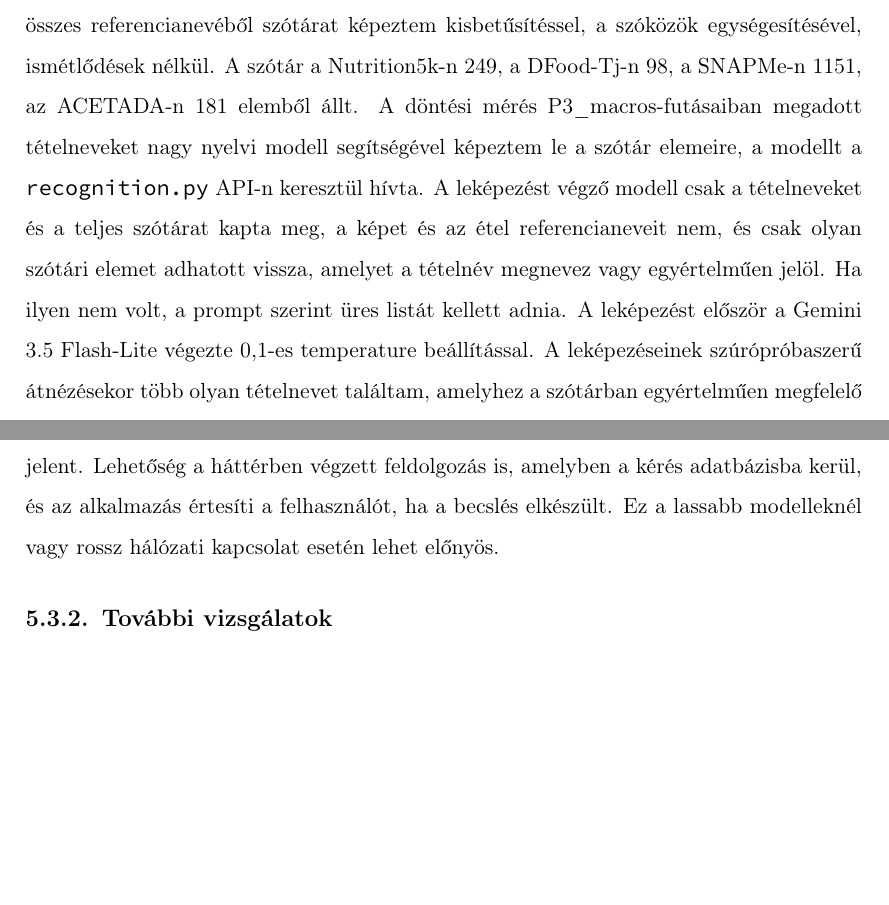
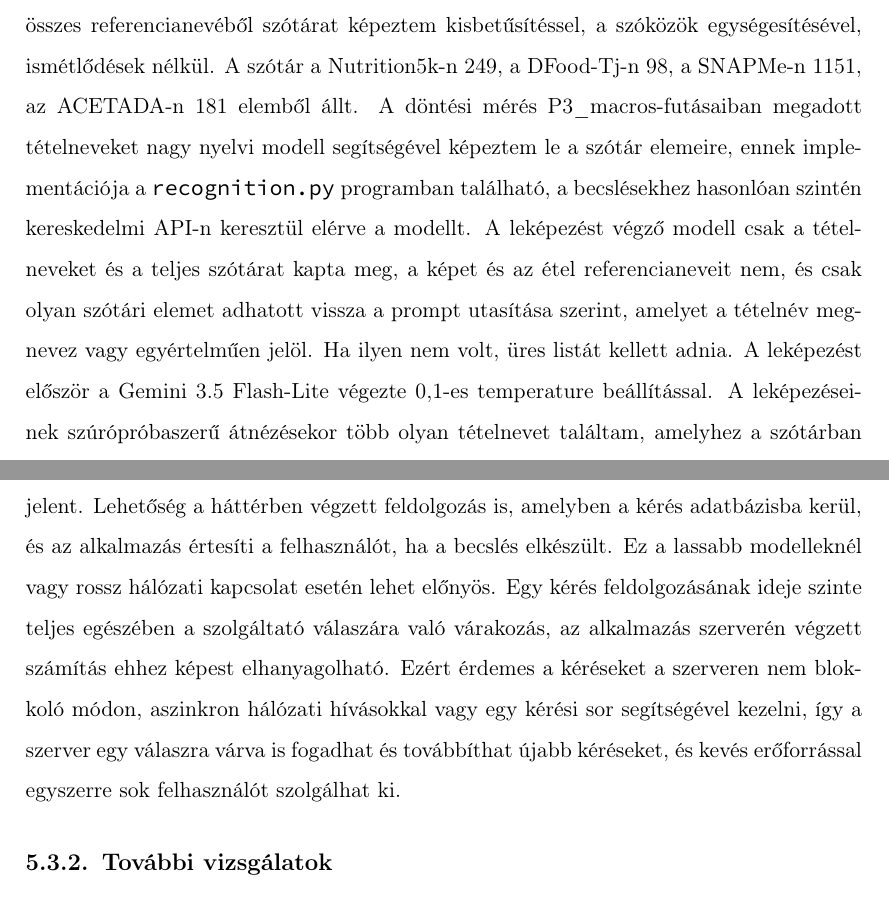
Before and after one commit to bencejuhaasz/thesis, a LaTeX document (style.tex, which reads contents/7-eredmenyek.tex, contents/8-osszefoglalas.tex): two parts of pages 51 and 63 of 83, joined at a grey line, cut so that both start at the same text, the shorter picture padded with empty space. Compiled offline with pdfLaTeX.

Commit message:
aprobb fixek

```diff
--- a/contents/7-eredmenyek.tex
+++ b/contents/7-eredmenyek.tex
@@ -655,11 +655,11 @@ megfeleltetést két lépésben végeztem, mindkettőt a \texttt{recognition.py}
 adathalmaz összes referencianevéből szótárat képeztem kisbetűsítéssel, a szóközök
 egységesítésével, ismétlődések nélkül. A szótár a Nutrition5k-n 249, a DFood-Tj-n 98, a
 SNAPMe-n 1151, az ACETADA-n 181 elemből állt. A döntési mérés P3\_macros-futásaiban megadott
-tételneveket nagy nyelvi modell segítségével képeztem le a szótár elemeire, a modellt a
-\texttt{recognition.py} API-n keresztül hívta. A leképezést végző modell csak a tételneveket és
+tételneveket nagy nyelvi modell segítségével képeztem le a szótár elemeire, ennek implementációja a
+\texttt{recognition.py} programban található, a becslésekhez hasonlóan szintén kereskedelmi API-n keresztül elérve a modellt. A leképezést végző modell csak a tételneveket és
 a teljes szótárat kapta meg, a képet és az étel referencianeveit nem, és csak olyan szótári
-elemet adhatott vissza, amelyet a tételnév megnevez vagy egyértelműen jelöl. Ha ilyen nem volt,
-a prompt szerint üres listát kellett adnia. A leképezést először a Gemini 3.5 Flash-Lite végezte
+elemet adhatott vissza a prompt utasítása szerint, amelyet a tételnév megnevez vagy egyértelműen jelöl. Ha ilyen nem volt,
+üres listát kellett adnia. A leképezést először a Gemini 3.5 Flash-Lite végezte
 0,1-es temperature beállítással. A leképezéseinek szúrópróbaszerű átnézésekor több olyan tételnevet találtam, amelyhez a
 szótárban egyértelműen megfelelő elem tartozott, a Flash-Lite mégsem képezte le rá. A
 DFood-Tj „napa cabbage” kifejezést tartalmazó 26 tételnevéből a Flash-Lite csak 3-at
--- a/contents/8-osszefoglalas.tex
+++ b/contents/8-osszefoglalas.tex
@@ -67,6 +67,11 @@ szinkron feldolgozás, amelyben a felhasználó megvárja a választ, ez a Flash
 medián válaszidejével elfogadható várakozást jelent. Lehetőség a háttérben végzett feldolgozás is,
 amelyben a kérés adatbázisba kerül, és az alkalmazás értesíti a felhasználót, ha a becslés elkészült.
 Ez a lassabb modelleknél vagy rossz hálózati kapcsolat esetén lehet előnyös.
+Egy kérés feldolgozásának ideje szinte teljes egészében a szolgáltató válaszára való várakozás,
+az alkalmazás szerverén végzett számítás ehhez képest elhanyagolható. Ezért érdemes a kéréseket
+a szerveren nem blokkoló módon, aszinkron hálózati hívásokkal vagy egy kérési sor segítségével
+kezelni, így a szerver egy válaszra várva is fogadhat és továbbíthat újabb kéréseket, és kevés
+erőforrással egyszerre sok felhasználót szolgálhat ki.
 
 \subsection{További vizsgálatok}
 \paragraph{}A mérések adathalmazokon készültek, ezért a következő lépés az alkalmazás leendő
```
